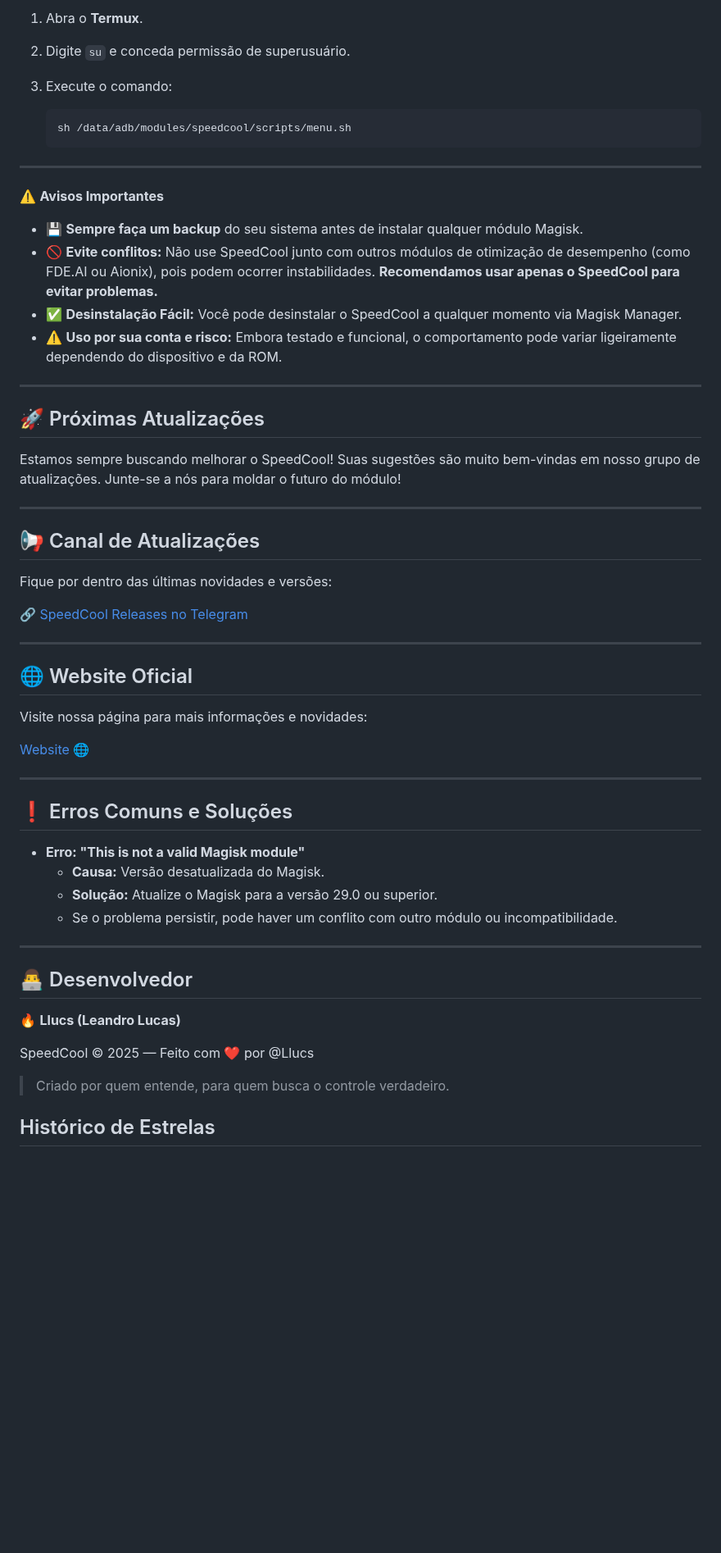
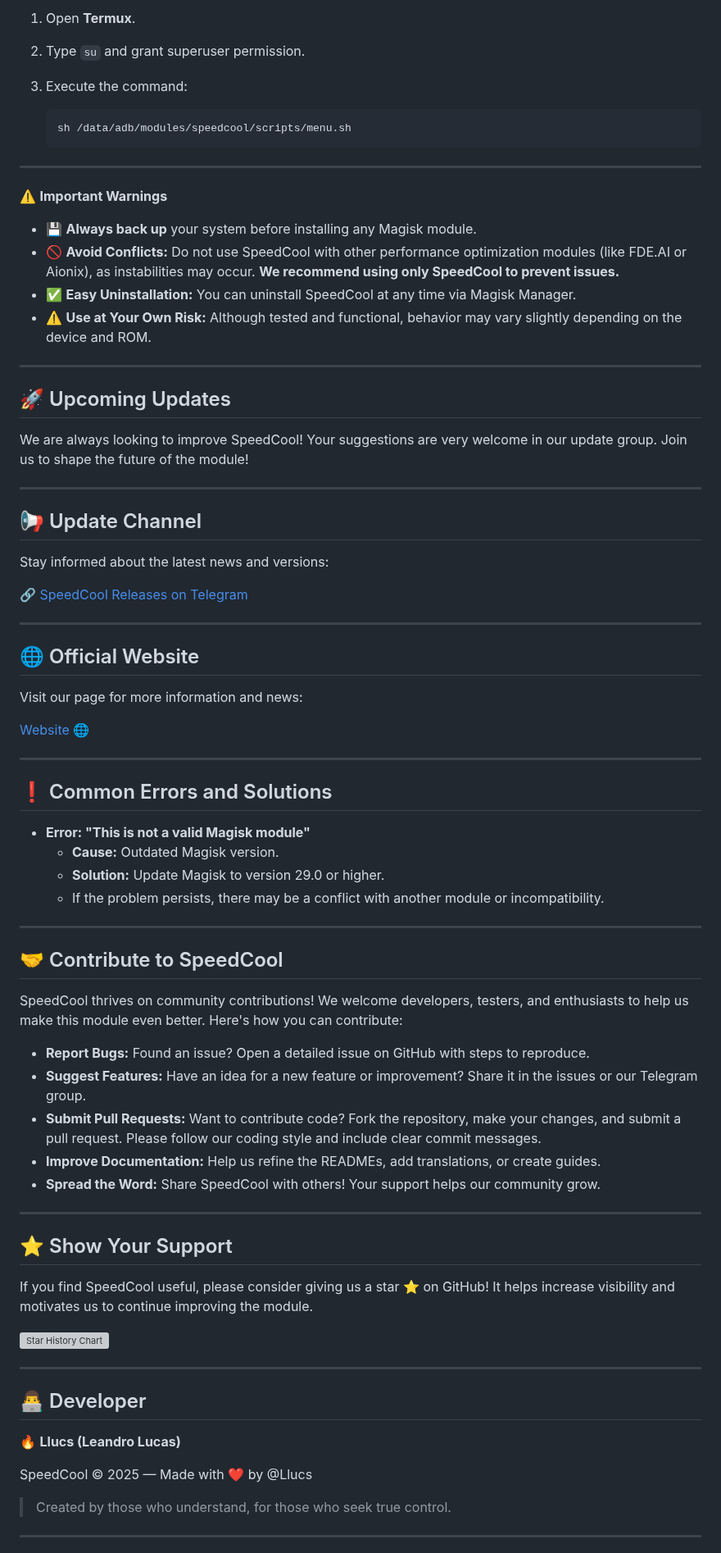
Before and after one commit to Llucs/SpeedCool-Magisk-Module, a Markdown page: README.md, the part around one of its changes. Shown at 82% size. GitHub-like rendering; blank space fills up the shorter version; grey boxes are pictures that could not be loaded.

````diff
--- a/README.md
+++ b/README.md
@@ -76,7 +81,7 @@ Para acessar as configurações avançadas e perfis do SpeedCool:
 
-1.  Abra o **Termux**.
-2.  Digite `su` e conceda permissão de superusuário.
-3.  Execute o comando:
+1.  Open **Termux**.
+2.  Type `su` and grant superuser permission.
+3.  Execute the command:
 
     ```bash
     sh /data/adb/modules/speedcool/scripts/menu.sh
@@ -84,53 +89,73 @@ Para acessar as configurações avançadas e perfis do SpeedCool:
 
 ---
 
-⚠️ **Avisos Importantes**
+⚠️ **Important Warnings**
 
--   💾 **Sempre faça um backup** do seu sistema antes de instalar qualquer módulo Magisk.
--   🚫 **Evite conflitos:** Não use SpeedCool junto com outros módulos de otimização de desempenho (como FDE.AI ou Aionix), pois podem ocorrer instabilidades. **Recomendamos usar apenas o SpeedCool para evitar problemas.**
--   ✅ **Desinstalação Fácil:** Você pode desinstalar o SpeedCool a qualquer momento via Magisk Manager.
--   ⚠️ **Uso por sua conta e risco:** Embora testado e funcional, o comportamento pode variar ligeiramente dependendo do dispositivo e da ROM.
+*   💾 **Always back up** your system before installing any Magisk module.
+*   🚫 **Avoid Conflicts:** Do not use SpeedCool with other performance optimization modules (like FDE.AI or Aionix), as instabilities may occur. **We recommend using only SpeedCool to prevent issues.**
+*   ✅ **Easy Uninstallation:** You can uninstall SpeedCool at any time via Magisk Manager.
+*   ⚠️ **Use at Your Own Risk:** Although tested and functional, behavior may vary slightly depending on the device and ROM.
 
 ---
 
-## 🚀 Próximas Atualizações
+## 🚀 Upcoming Updates
 
-Estamos sempre buscando melhorar o SpeedCool! Suas sugestões são muito bem-vindas em nosso grupo de atualizações. Junte-se a nós para moldar o futuro do módulo!
+We are always looking to improve SpeedCool! Your suggestions are very welcome in our update group. Join us to shape the future of the module!
 
 ---
 
-## 📢 Canal de Atualizações
+## 📢 Update Channel
 
-Fique por dentro das últimas novidades e versões:
+Stay informed about the latest news and versions:
 
-🔗 [SpeedCool Releases no Telegram](https://t.me/SpeedCool_Releases)
+🔗 [SpeedCool Releases on Telegram](https://t.me/SpeedCool_Releases)
 
 ---
 
-## 🌐 Website Oficial
+## 🌐 Official Website
 
-Visite nossa página para mais informações e novidades:
+Visit our page for more information and news:
 
 [Website 🌐](https://llucs.github.io/SpeedCool-Magisk-Module/)
 
 ---
 
-## ❗ Erros Comuns e Soluções
+## ❗ Common Errors and Solutions
 
--   **Erro: "This is not a valid Magisk module"**
-    -   **Causa:** Versão desatualizada do Magisk.
-    -   **Solução:** Atualize o Magisk para a versão 29.0 ou superior.
-    -   Se o problema persistir, pode haver um conflito com outro módulo ou incompatibilidade.
+*   **Error: "This is not a valid Magisk module"**
+    *   **Cause:** Outdated Magisk version.
+    *   **Solution:** Update Magisk to version 29.0 or higher.
+    *   If the problem persists, there may be a conflict with another module or incompatibility.
 
 ---
 
-## 👨‍💻 Desenvolvedor
+## 🤝 Contribute to SpeedCool
+
+SpeedCool thrives on community contributions! We welcome developers, testers, and enthusiasts to help us make this module even better. Here's how you can contribute:
+
+*   **Report Bugs:** Found an issue? Open a detailed issue on GitHub with steps to reproduce.
+*   **Suggest Features:** Have an idea for a new feature or improvement? Share it in the issues or our Telegram group.
+*   **Submit Pull Requests:** Want to contribute code? Fork the repository, make your changes, and submit a pull request. Please follow our coding style and include clear commit messages.
+*   **Improve Documentation:** Help us refine the READMEs, add translations, or create guides.
+*   **Spread the Word:** Share SpeedCool with others! Your support helps our community grow.
+
+---
+
+## ⭐ Show Your Support
+
+If you find SpeedCool useful, please consider giving us a star ⭐ on GitHub! It helps increase visibility and motivates us to continue improving the module.
+
+[![Star History Chart](https://api.star-history.com/svg?repos=Llucs/SpeedCool-Magisk-Module&type=Date)](https://www.star-history.com/#Llucs/SpeedCool-Magisk-Module&Date)
+
+---
+
+## 👨‍💻 Developer
 
 🔥 **Llucs (Leandro Lucas)**
 
-SpeedCool © 2025 — Feito com ❤️ por @Llucs
+SpeedCool © 2025 — Made with ❤️ by @Llucs
 
-> Criado por quem entende, para quem busca o controle verdadeiro.
+> Created by those who understand, for those who seek true control.
 
-## Histórico de Estrelas
+---
 
````
Also changed, not shown: other parts of README.md (+42 -35 lines).
